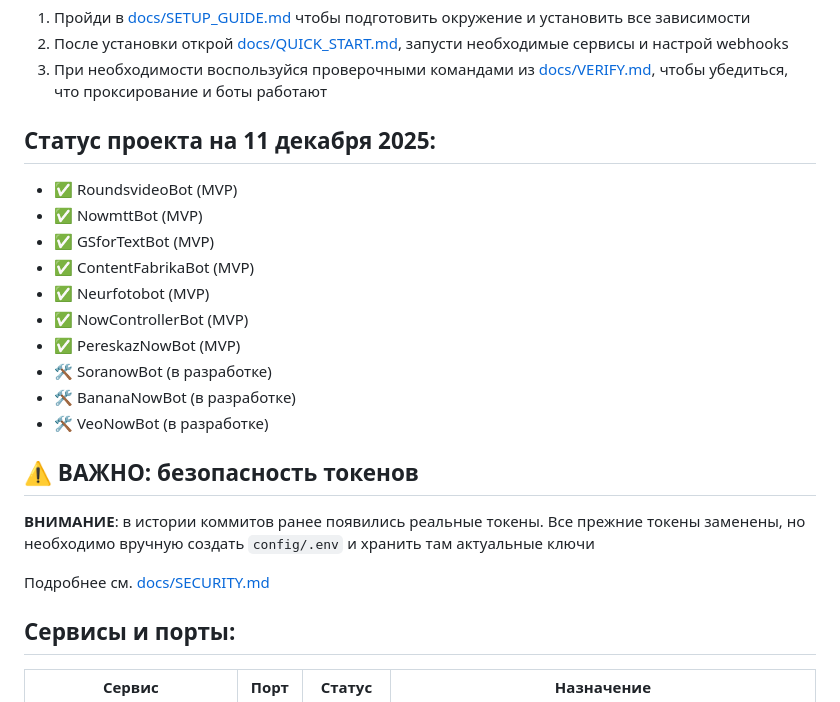
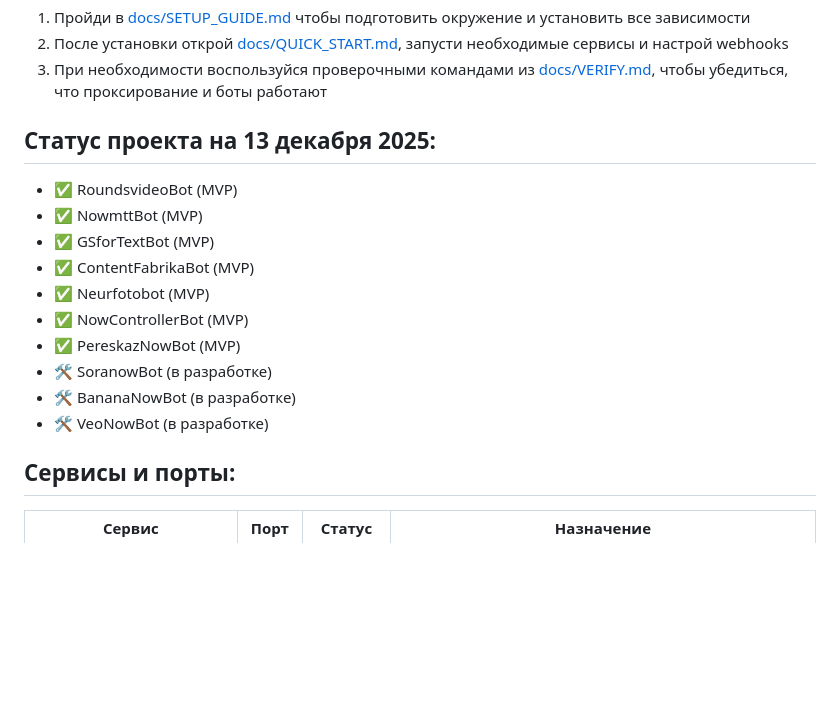
Before and after one commit to Dimaulta/Telegrambot, a Markdown page: README.md, the part around the change. GitHub-like rendering; blank space fills up the shorter version.

Commit message:
[Fix] Readme upd

```diff
--- a/README.md
+++ b/README.md
@@ -11,7 +11,7 @@
 2. После установки открой [docs/QUICK_START.md](docs/QUICK_START.md), запусти необходимые сервисы и настрой webhooks
 3. При необходимости воспользуйся проверочными командами из [docs/VERIFY.md](docs/VERIFY.md), чтобы убедиться, что проксирование и боты работают
 
-## Статус проекта на 11 декабря 2025:
+## Статус проекта на 13 декабря 2025:
 
 - ✅ RoundsvideoBot (MVP)
 - ✅ NowmttBot (MVP)
@@ -24,12 +24,6 @@
 - 🛠️ BananaNowBot (в разработке)
 - 🛠️ VeoNowBot (в разработке)
 
-
-## ⚠️ ВАЖНО: безопасность токенов
-
-**ВНИМАНИЕ**: в истории коммитов ранее появились реальные токены. Все прежние токены заменены, но необходимо вручную создать `config/.env` и хранить там актуальные ключи
-
-Подробнее см. [docs/SECURITY.md](docs/SECURITY.md)
 
 ## Сервисы и порты:
 
```
